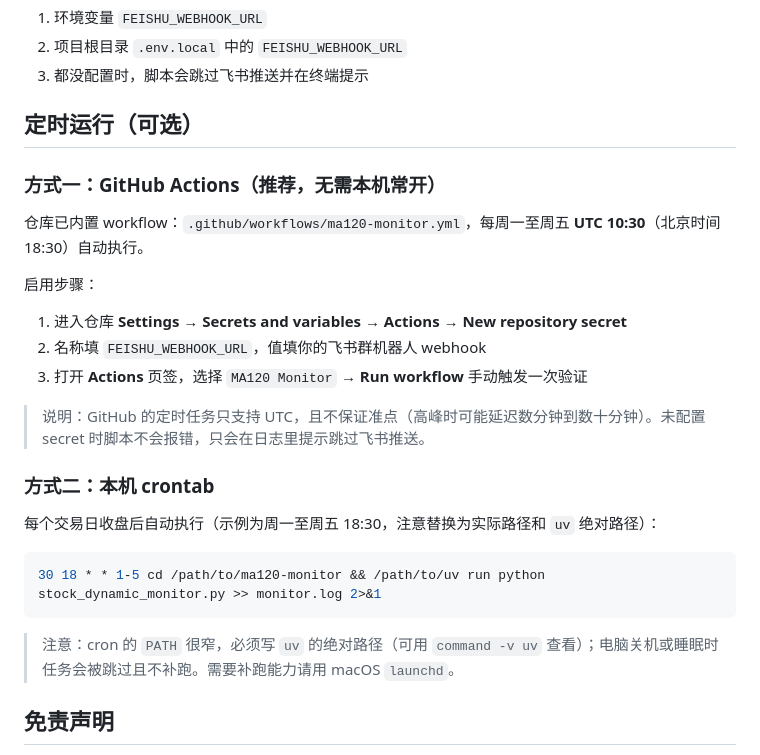
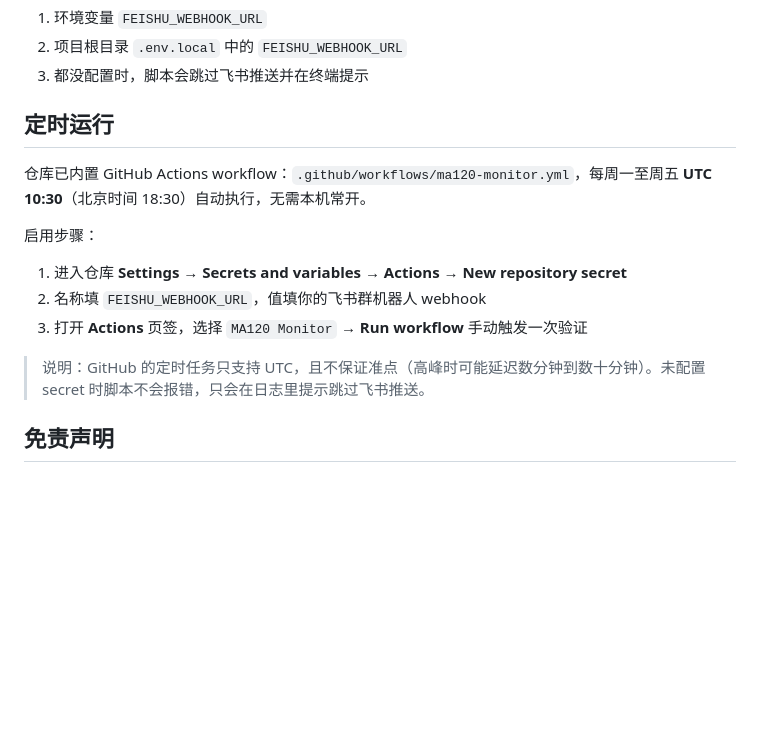
Before and after one commit to fanyohom/ma120-monitor, a Markdown page: README.md, the part around the change. Rendered like a GitHub page; blank space fills up the shorter version.

Commit message:
docs: drop local crontab option from README

````diff
--- a/README.md
+++ b/README.md
@@ -160,11 +160,9 @@ uv run python stock_dynamic_monitor.py --no-feishu
 2. 项目根目录 `.env.local` 中的 `FEISHU_WEBHOOK_URL`
 3. 都没配置时，脚本会跳过飞书推送并在终端提示
 
-## 定时运行（可选）
+## 定时运行
 
-### 方式一：GitHub Actions（推荐，无需本机常开）
-
-仓库已内置 workflow：`.github/workflows/ma120-monitor.yml`，每周一至周五 **UTC 10:30**（北京时间 18:30）自动执行。
+仓库已内置 GitHub Actions workflow：`.github/workflows/ma120-monitor.yml`，每周一至周五 **UTC 10:30**（北京时间 18:30）自动执行，无需本机常开。
 
 启用步骤：
 
@@ -174,16 +172,6 @@ uv run python stock_dynamic_monitor.py --no-feishu
 
 > 说明：GitHub 的定时任务只支持 UTC，且不保证准点（高峰时可能延迟数分钟到数十分钟）。未配置 secret 时脚本不会报错，只会在日志里提示跳过飞书推送。
 
-### 方式二：本机 crontab
-
-每个交易日收盘后自动执行（示例为周一至周五 18:30，注意替换为实际路径和 `uv` 绝对路径）：
-
-```bash
-30 18 * * 1-5 cd /path/to/ma120-monitor && /path/to/uv run python stock_dynamic_monitor.py >> monitor.log 2>&1
-```
-
-> 注意：cron 的 `PATH` 很窄，必须写 `uv` 的绝对路径（可用 `command -v uv` 查看）；电脑关机或睡眠时任务会被跳过且不补跑。需要补跑能力请用 macOS `launchd`。
-
 ## 免责声明
 
 本项目仅供学习与研究使用，不构成任何投资建议。股市有风险，投资需谨慎；据此操作，风险自担。行情数据来自第三方公开接口，不保证其准确性与实时性。
````
